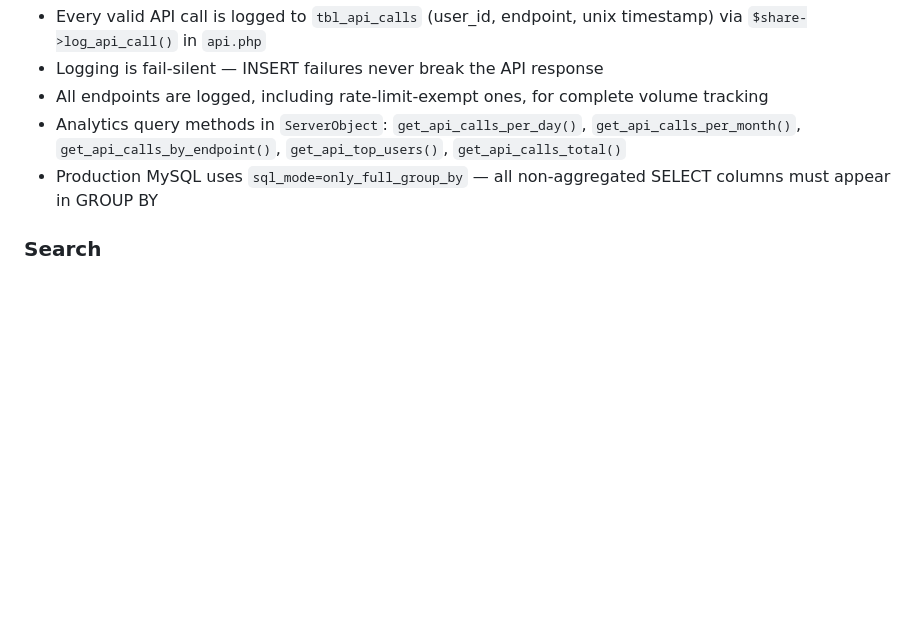
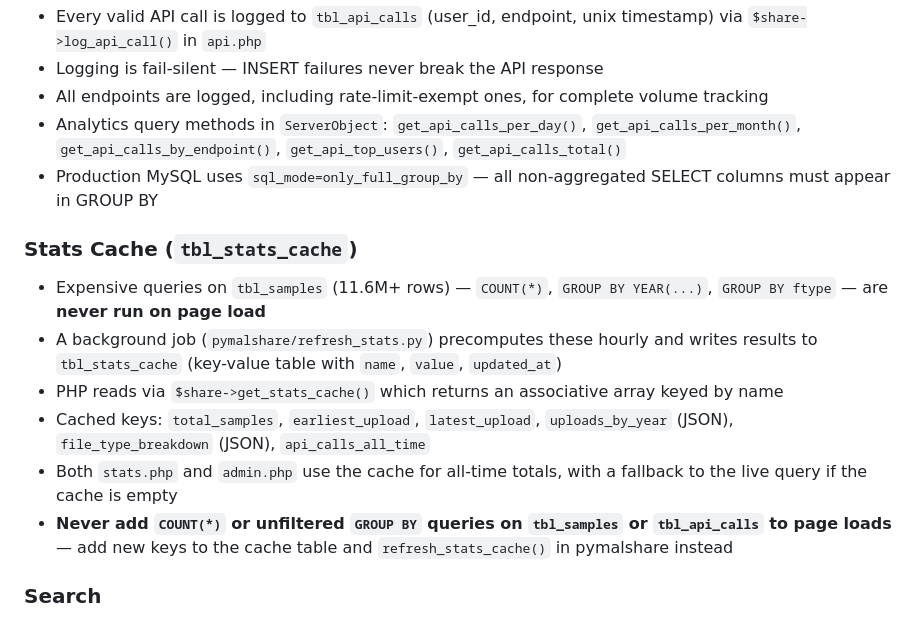
Before and after one commit to Malshare/Frontend, a Markdown page: CLAUDE.md, the part around the change. Rendered like a GitHub page; blank space fills up the shorter version.

Commit message:
docs: document tbl_stats_cache pattern and full-scan avoidance rule

```diff
--- a/CLAUDE.md
+++ b/CLAUDE.md
@@ -97,6 +97,15 @@ malshare_db.sql                # Database schema + stored procedures
 - Analytics query methods in `ServerObject`: `get_api_calls_per_day()`, `get_api_calls_per_month()`, `get_api_calls_by_endpoint()`, `get_api_top_users()`, `get_api_calls_total()`
 - Production MySQL uses `sql_mode=only_full_group_by` — all non-aggregated SELECT columns must appear in GROUP BY
 
+### Stats Cache (`tbl_stats_cache`)
+
+- Expensive queries on `tbl_samples` (11.6M+ rows) — `COUNT(*)`, `GROUP BY YEAR(...)`, `GROUP BY ftype` — are **never run on page load**
+- A background job (`pymalshare/refresh_stats.py`) precomputes these hourly and writes results to `tbl_stats_cache` (key-value table with `name`, `value`, `updated_at`)
+- PHP reads via `$share->get_stats_cache()` which returns an associative array keyed by name
+- Cached keys: `total_samples`, `earliest_upload`, `latest_upload`, `uploads_by_year` (JSON), `file_type_breakdown` (JSON), `api_calls_all_time`
+- Both `stats.php` and `admin.php` use the cache for all-time totals, with a fallback to the live query if the cache is empty
+- **Never add `COUNT(*)` or unfiltered `GROUP BY` queries on `tbl_samples` or `tbl_api_calls` to page loads** — add new keys to the cache table and `refresh_stats_cache()` in pymalshare instead
+
 ### Search
 
 - `sample_search()` in `server_includes.php` handles all search types: hash (exact match), `source:` prefix (FULLTEXT), `type:` prefix (file type), and default (source LIKE prefix match)
```
